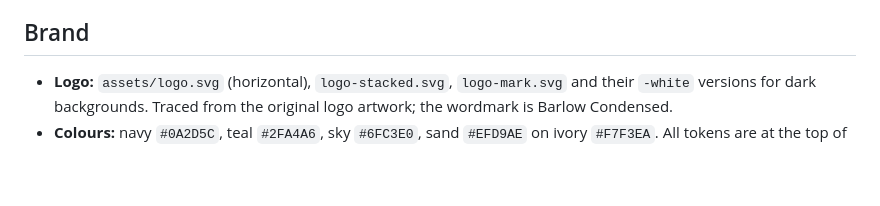
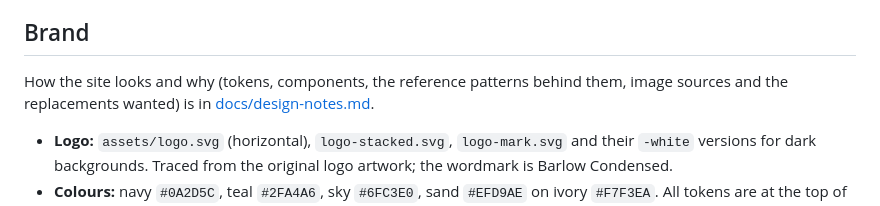
Before and after one commit to mannp6903/nestnrestcleaning, a Markdown page: README.md, the part around the change. Drawn GitHub-style; blank space fills up the shorter version.

Commit message:
Design notes: tokens, components, references and image sources
Co-Authored-By: Claude Opus 5.5 <noreply@anthropic.com>
Claude-Session: https://claude.ai/code/session_01NESr56mZCTgD4dB2doeN87

```diff
--- a/README.md
+++ b/README.md
@@ -127,6 +127,8 @@ From the October 2026 website audit. Everything the website itself can fix is do
 
 ## Brand
 
+How the site looks and why (tokens, components, the reference patterns behind them, image sources and the replacements wanted) is in [docs/design-notes.md](docs/design-notes.md).
+
 - **Logo:** `assets/logo.svg` (horizontal), `logo-stacked.svg`, `logo-mark.svg` and their `-white` versions for dark backgrounds. Traced from the original logo artwork; the wordmark is Barlow Condensed.
 - **Colours:** navy `#0A2D5C`, teal `#2FA4A6`, sky `#6FC3E0`, sand `#EFD9AE` on ivory `#F7F3EA`. All tokens are at the top of `css/site.css`.
 - **Fonts:** Plus Jakarta Sans (headlines, sentence case) and DM Sans (text), self-hosted in `assets/fonts` under the SIL Open Font License.
```
Also changed, not shown: docs/design-notes.md (added, +85 -0 lines).
